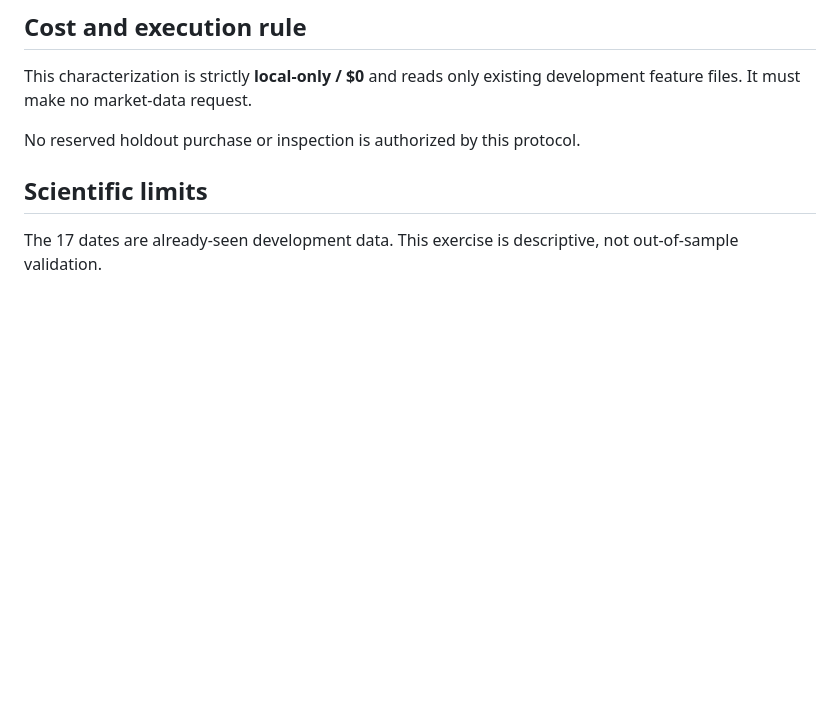
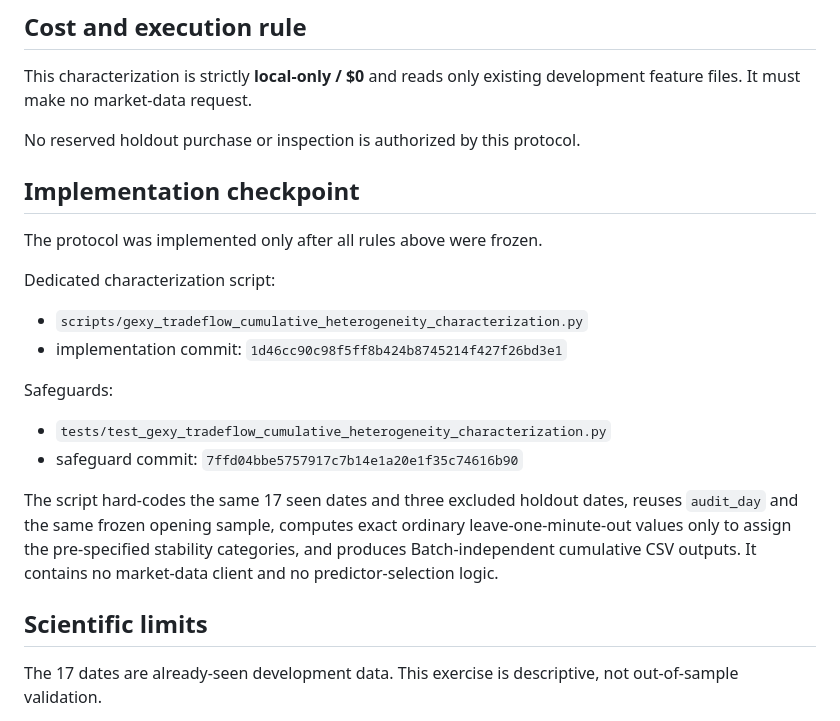
Before and after one commit to uciuscpa-design/EFI-AI, a Markdown page: docs/gexy_tradeflow_cumulative_heterogeneity_characterization_protocol.md, the part around the change. GitHub-like rendering; blank space fills up the shorter version.

Commit message:
Record implementation checkpoint for cumulative heterogeneity characterization

```diff
--- a/docs/gexy_tradeflow_cumulative_heterogeneity_characterization_protocol.md
+++ b/docs/gexy_tradeflow_cumulative_heterogeneity_characterization_protocol.md
@@ -117,6 +117,22 @@ This characterization is strictly **local-only / $0** and reads only existing de
 
 No reserved holdout purchase or inspection is authorized by this protocol.
 
+## Implementation checkpoint
+
+The protocol was implemented only after all rules above were frozen.
+
+Dedicated characterization script:
+
+- `scripts/gexy_tradeflow_cumulative_heterogeneity_characterization.py`
+- implementation commit: `1d46cc90c98f5ff8b424b8745214f427f26bd3e1`
+
+Safeguards:
+
+- `tests/test_gexy_tradeflow_cumulative_heterogeneity_characterization.py`
+- safeguard commit: `7ffd04bbe5757917c7b14e1a20e1f35c74616b90`
+
+The script hard-codes the same 17 seen dates and three excluded holdout dates, reuses `audit_day` and the same frozen opening sample, computes exact ordinary leave-one-minute-out values only to assign the pre-specified stability categories, and produces Batch-independent cumulative CSV outputs. It contains no market-data client and no predictor-selection logic.
+
 ## Scientific limits
 
 The 17 dates are already-seen development data. This exercise is descriptive, not out-of-sample validation.
```
